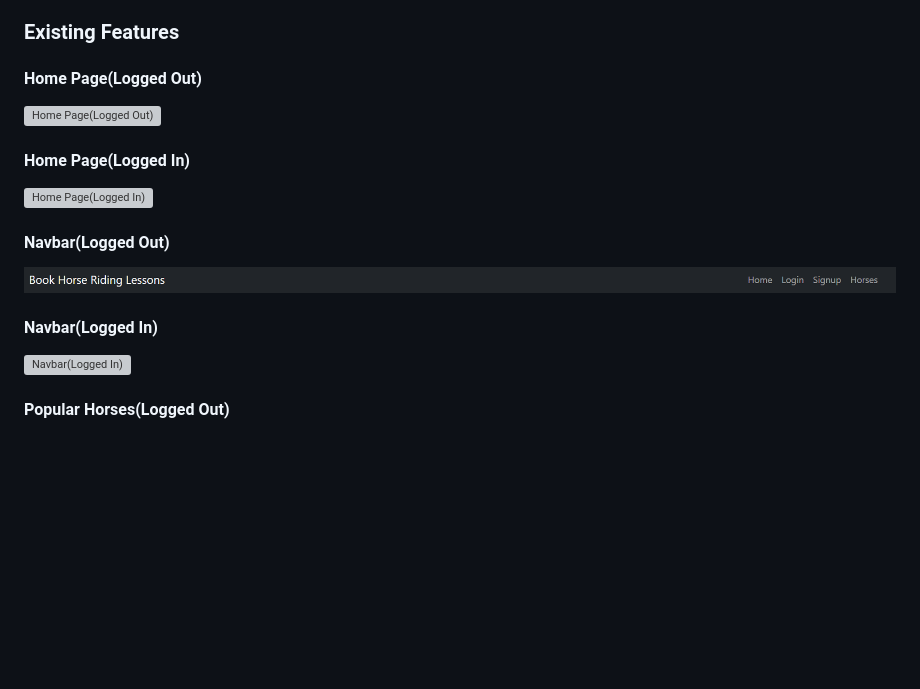
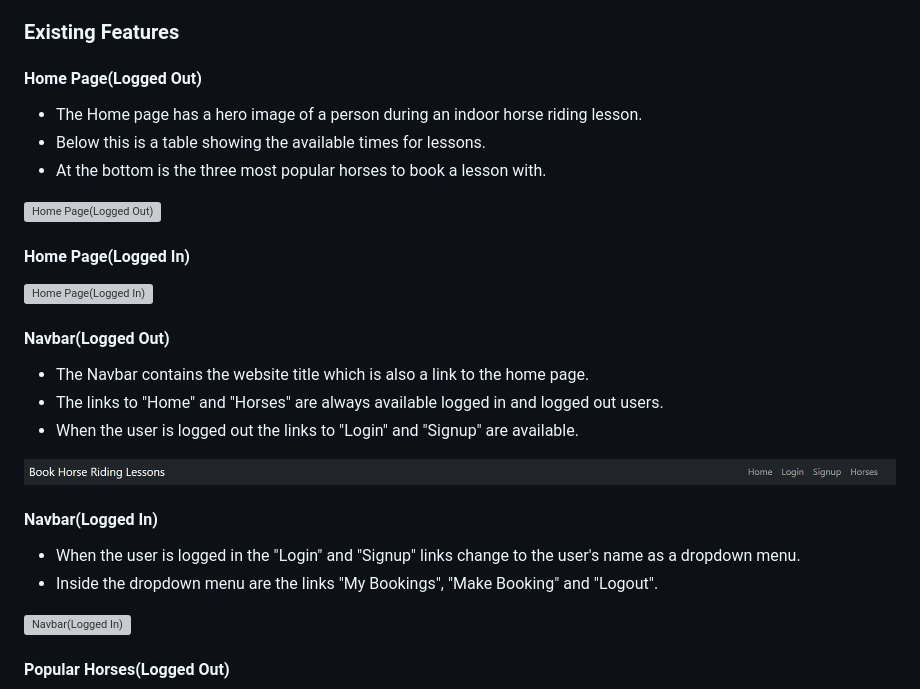
Before and after one commit to Soro82/book-horse-riding-lesson, a Markdown page: README.md, the part around the change. Rendered like a GitHub page; blank space fills up the shorter version; grey boxes are pictures that could not be loaded.

Commit message:
update features section of readme

```diff
--- a/README.md
+++ b/README.md
@@ -338,6 +338,10 @@ The booking form and edit_booking forms are validated to ensure:
 
 #### Home Page(Logged Out)
 
+* The Home page has a hero image of a person during an indoor horse riding lesson.
+* Below this is a table showing the available times for lessons.
+* At the bottom is the three most popular horses to book a lesson with.
+
 ![Home Page(Logged Out)](documentation/screenshots/desktop/home_logged_out.png)
 
 #### Home Page(Logged In)
@@ -346,9 +350,16 @@ The booking form and edit_booking forms are validated to ensure:
 
 #### Navbar(Logged Out)
 
+* The Navbar contains the website title which is also a link to the home page.
+* The links to "Home" and "Horses" are always available logged in and logged out users.
+* When the user is logged out the links to "Login" and "Signup" are available.
+
 ![Navbar(Logged Out)](documentation/screenshots/desktop/navbar_logged_out.png)
 
 #### Navbar(Logged In)
+
+* When the user is logged in the "Login" and "Signup" links change to the user's name as a dropdown menu.
+* Inside the dropdown menu are the links "My Bookings", "Make Booking" and "Logout".
 
 ![Navbar(Logged In)](documentation/screenshots/desktop/navbar_logged_in.png)
 
```
Also changed, not shown: documentation/screenshots/desktop/popular_horses_logged_out.png (added).
